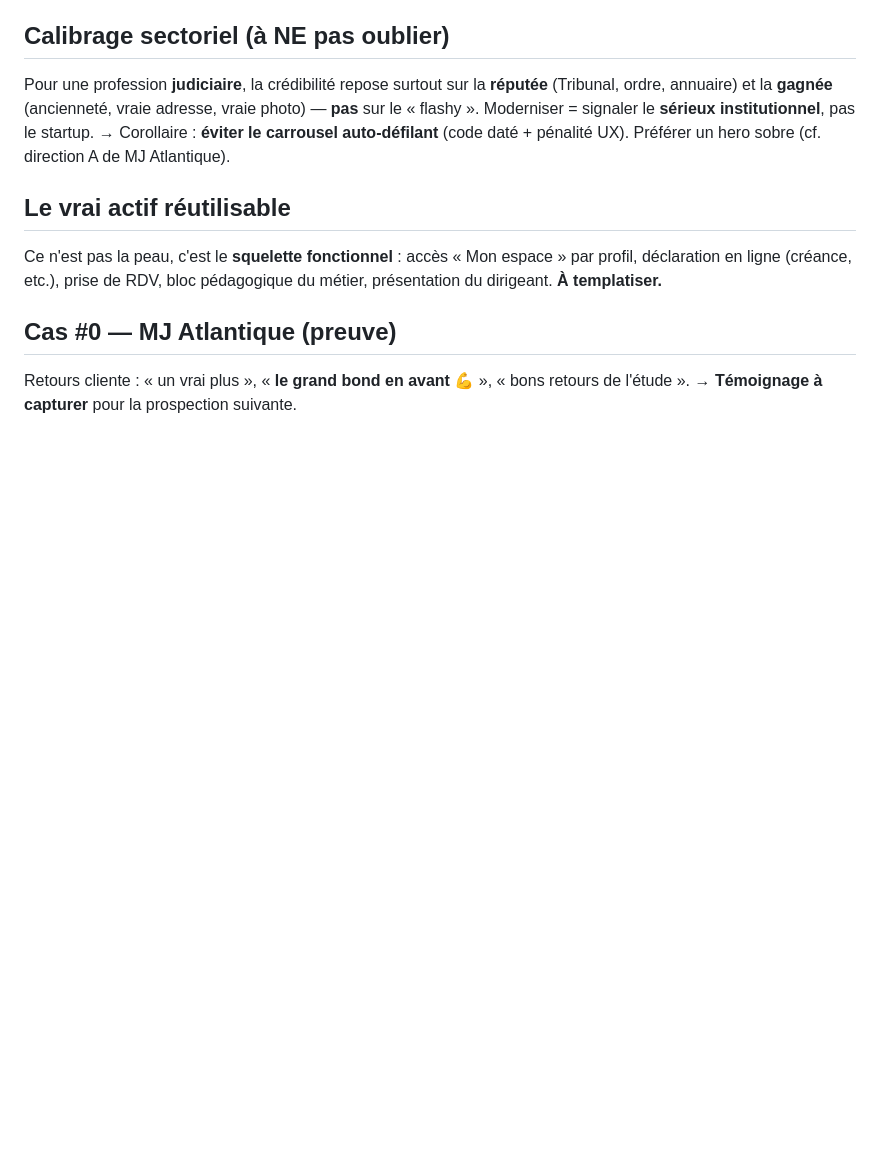
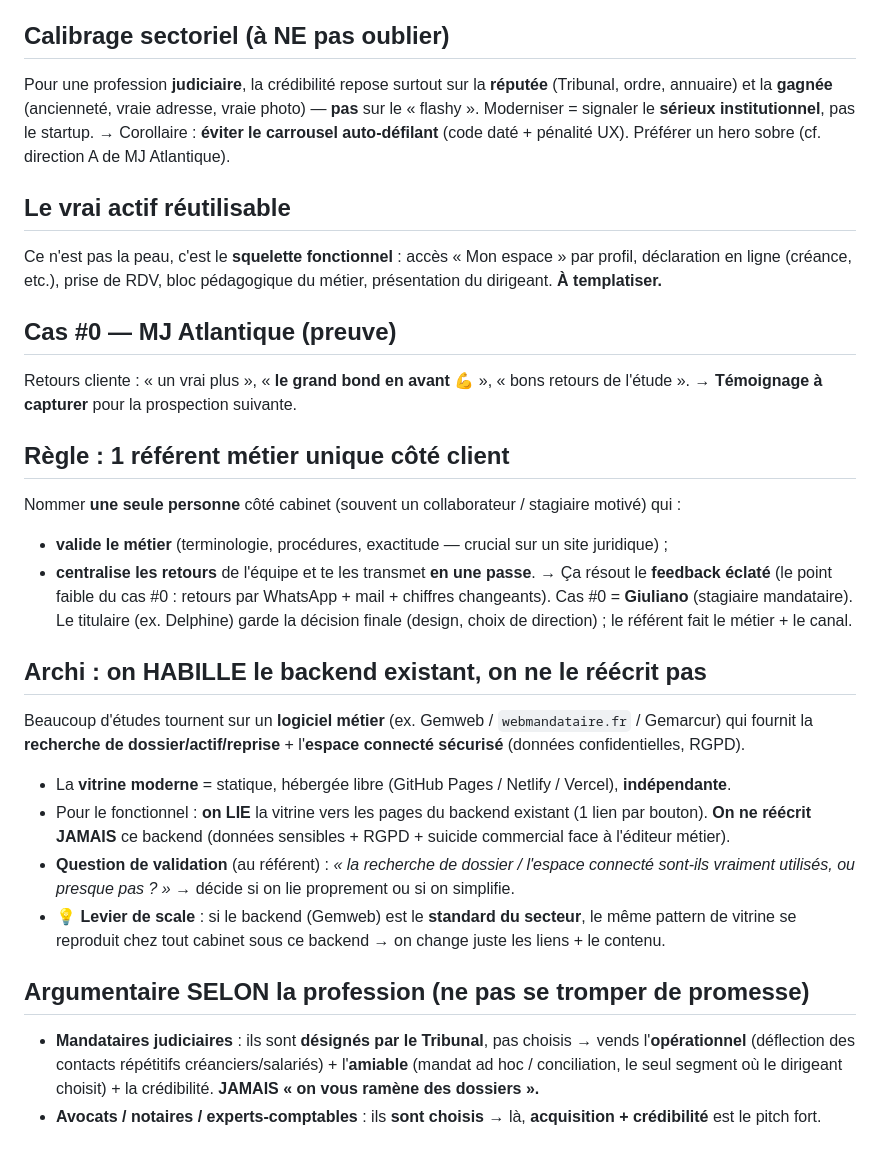
Before and after one commit to benjiiDELPECH/mj-atlantique-mockup, a Markdown page: PLAYBOOK.md, the part around the change. Rendered like a GitHub page; blank space fills up the shorter version.

Commit message:
docs(playbook): référent métier unique + habiller le backend existant + argumentaire par profession
Co-Authored-By: Claude Opus 4.8 (1M context) <noreply@anthropic.com>

```diff
--- a/PLAYBOOK.md
+++ b/PLAYBOOK.md
@@ -42,3 +42,20 @@ Ce n'est pas la peau, c'est le **squelette fonctionnel** : accès « Mon espace
 
 ## Cas #0 — MJ Atlantique (preuve)
 Retours cliente : « un vrai plus », « **le grand bond en avant** 💪 », « bons retours de l'étude ». → **Témoignage à capturer** pour la prospection suivante.
+
+## Règle : 1 référent métier unique côté client
+Nommer **une seule personne** côté cabinet (souvent un collaborateur / stagiaire motivé) qui :
+- **valide le métier** (terminologie, procédures, exactitude — crucial sur un site juridique) ;
+- **centralise les retours** de l'équipe et te les transmet **en une passe**.
+→ Ça résout le **feedback éclaté** (le point faible du cas #0 : retours par WhatsApp + mail + chiffres changeants). Cas #0 = **Giuliano** (stagiaire mandataire). Le titulaire (ex. Delphine) garde la décision finale (design, choix de direction) ; le référent fait le métier + le canal.
+
+## Archi : on HABILLE le backend existant, on ne le réécrit pas
+Beaucoup d'études tournent sur un **logiciel métier** (ex. Gemweb / `webmandataire.fr` / Gemarcur) qui fournit la **recherche de dossier/actif/reprise** + l'**espace connecté sécurisé** (données confidentielles, RGPD).
+- La **vitrine moderne** = statique, hébergée libre (GitHub Pages / Netlify / Vercel), **indépendante**.
+- Pour le fonctionnel : **on LIE** la vitrine vers les pages du backend existant (1 lien par bouton). **On ne réécrit JAMAIS** ce backend (données sensibles + RGPD + suicide commercial face à l'éditeur métier).
+- **Question de validation** (au référent) : *« la recherche de dossier / l'espace connecté sont-ils vraiment utilisés, ou presque pas ? »* → décide si on lie proprement ou si on simplifie.
+- 💡 **Levier de scale** : si le backend (Gemweb) est le **standard du secteur**, le même pattern de vitrine se reproduit chez tout cabinet sous ce backend → on change juste les liens + le contenu.
+
+## Argumentaire SELON la profession (ne pas se tromper de promesse)
+- **Mandataires judiciaires** : ils sont **désignés par le Tribunal**, pas choisis → vends l'**opérationnel** (déflection des contacts répétitifs créanciers/salariés) + l'**amiable** (mandat ad hoc / conciliation, le seul segment où le dirigeant choisit) + la crédibilité. **JAMAIS « on vous ramène des dossiers ».**
+- **Avocats / notaires / experts-comptables** : ils **sont choisis** → là, **acquisition + crédibilité** est le pitch fort.
```
